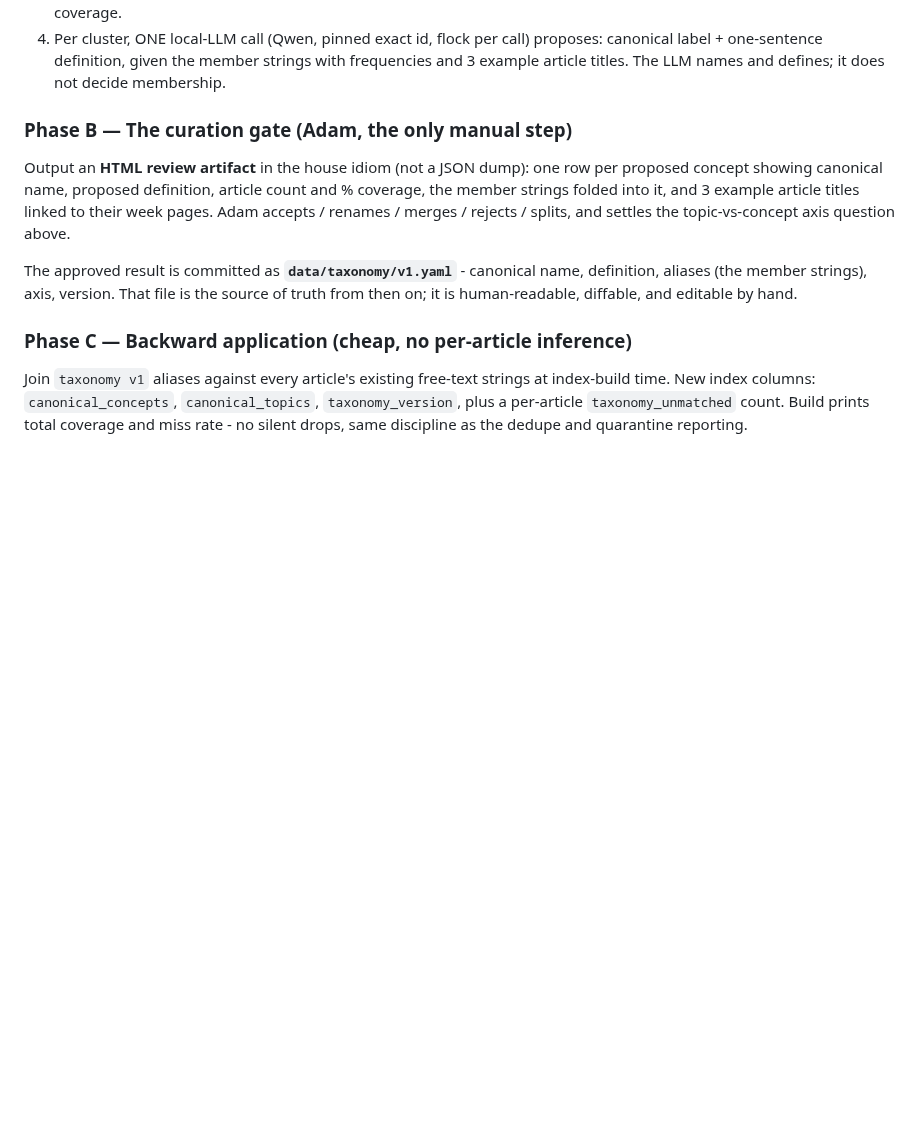
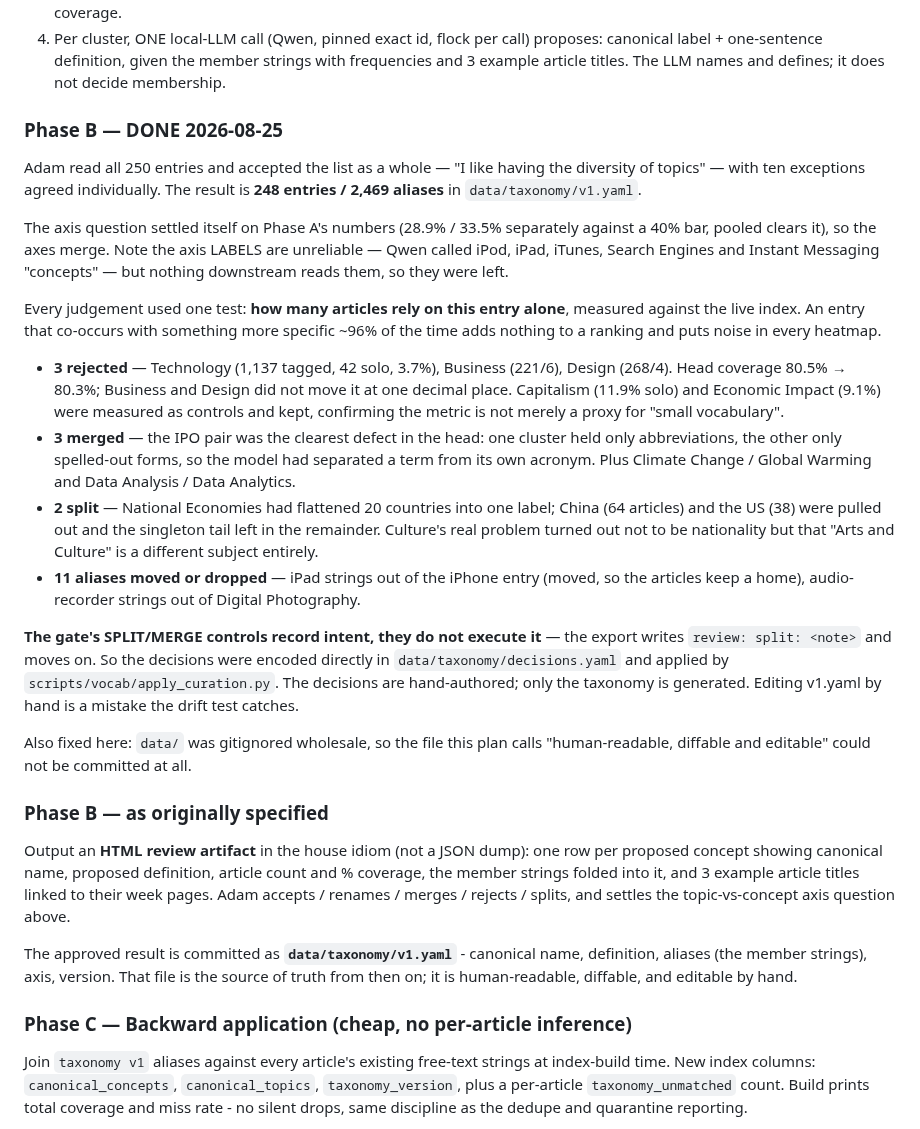
Before and after one commit to adamthede/project-instapaper-archive, a Markdown page: docs/plans-to-do/2026-08-20-controlled-vocabulary-concepts-topics.md, the part around the change. Rendered like a GitHub page; blank space fills up the shorter version.

Commit message:
docs(vocab): record Phase B's outcome in the plan
Status stays In Progress: Phases C, D and E remain.

Co-Authored-By: Claude Opus 5 (1M context) <noreply@anthropic.com>

```diff
--- a/docs/plans-to-do/2026-08-20-controlled-vocabulary-concepts-topics.md
+++ b/docs/plans-to-do/2026-08-20-controlled-vocabulary-concepts-topics.md
@@ -136,7 +136,50 @@ the deterministic step must not be a generation step.
    strings with frequencies and 3 example article titles. The LLM names and
    defines; it does not decide membership.
 
-### Phase B — The curation gate (Adam, the only manual step)
+### Phase B — DONE 2026-08-25
+
+Adam read all 250 entries and accepted the list as a whole — "I like having the
+diversity of topics" — with ten exceptions agreed individually. The result is
+**248 entries / 2,469 aliases** in `data/taxonomy/v1.yaml`.
+
+The axis question settled itself on Phase A's numbers (28.9% / 33.5% separately
+against a 40% bar, pooled clears it), so the axes merge. Note the axis LABELS
+are unreliable — Qwen called iPod, iPad, iTunes, Search Engines and Instant
+Messaging "concepts" — but nothing downstream reads them, so they were left.
+
+Every judgement used one test: **how many articles rely on this entry alone**,
+measured against the live index. An entry that co-occurs with something more
+specific ~96% of the time adds nothing to a ranking and puts noise in every
+heatmap.
+
+- **3 rejected** — Technology (1,137 tagged, 42 solo, 3.7%), Business (221/6),
+  Design (268/4). Head coverage 80.5% → 80.3%; Business and Design did not move
+  it at one decimal place. Capitalism (11.9% solo) and Economic Impact (9.1%)
+  were measured as controls and kept, confirming the metric is not merely a
+  proxy for "small vocabulary".
+- **3 merged** — the IPO pair was the clearest defect in the head: one cluster
+  held only abbreviations, the other only spelled-out forms, so the model had
+  separated a term from its own acronym. Plus Climate Change / Global Warming
+  and Data Analysis / Data Analytics.
+- **2 split** — National Economies had flattened 20 countries into one label;
+  China (64 articles) and the US (38) were pulled out and the singleton tail
+  left in the remainder. Culture's real problem turned out not to be
+  nationality but that "Arts and Culture" is a different subject entirely.
+- **11 aliases moved or dropped** — iPad strings out of the iPhone entry
+  (moved, so the articles keep a home), audio-recorder strings out of Digital
+  Photography.
+
+**The gate's SPLIT/MERGE controls record intent, they do not execute it** — the
+export writes `review: split: <note>` and moves on. So the decisions were
+encoded directly in `data/taxonomy/decisions.yaml` and applied by
+`scripts/vocab/apply_curation.py`. The decisions are hand-authored; only the
+taxonomy is generated. Editing v1.yaml by hand is a mistake the drift test
+catches.
+
+Also fixed here: `data/` was gitignored wholesale, so the file this plan calls
+"human-readable, diffable and editable" could not be committed at all.
+
+### Phase B — as originally specified
 
 Output an **HTML review artifact** in the house idiom (not a JSON dump): one
 row per proposed concept showing canonical name, proposed definition, article
```
